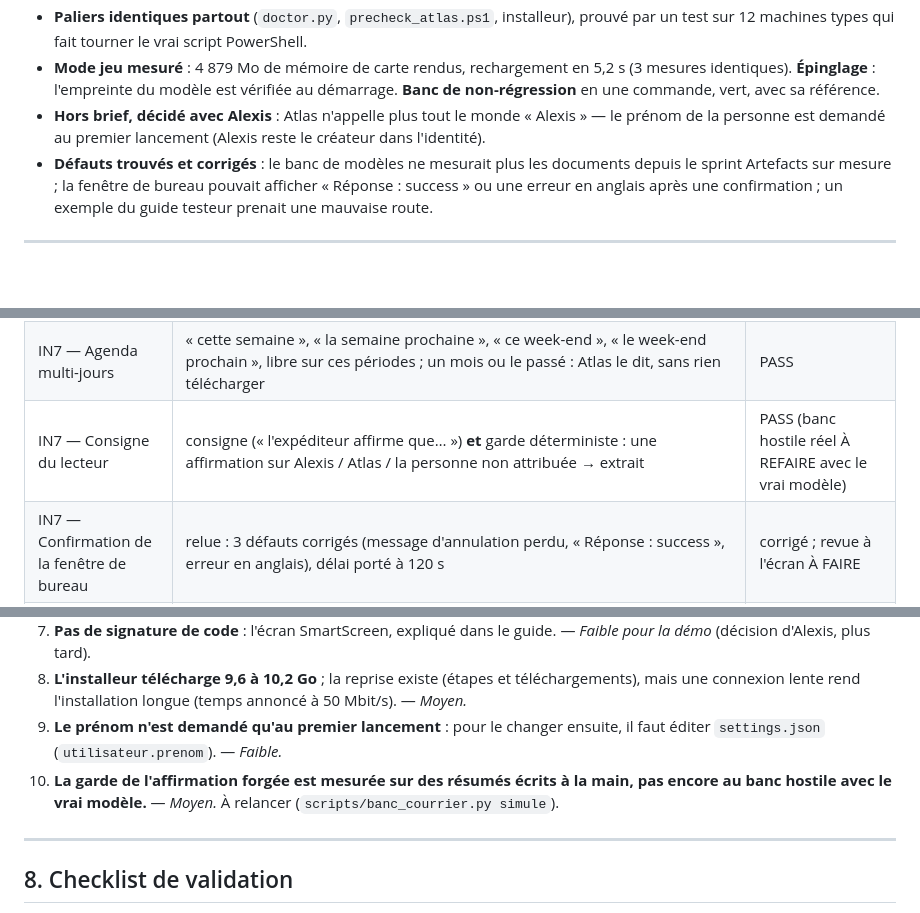
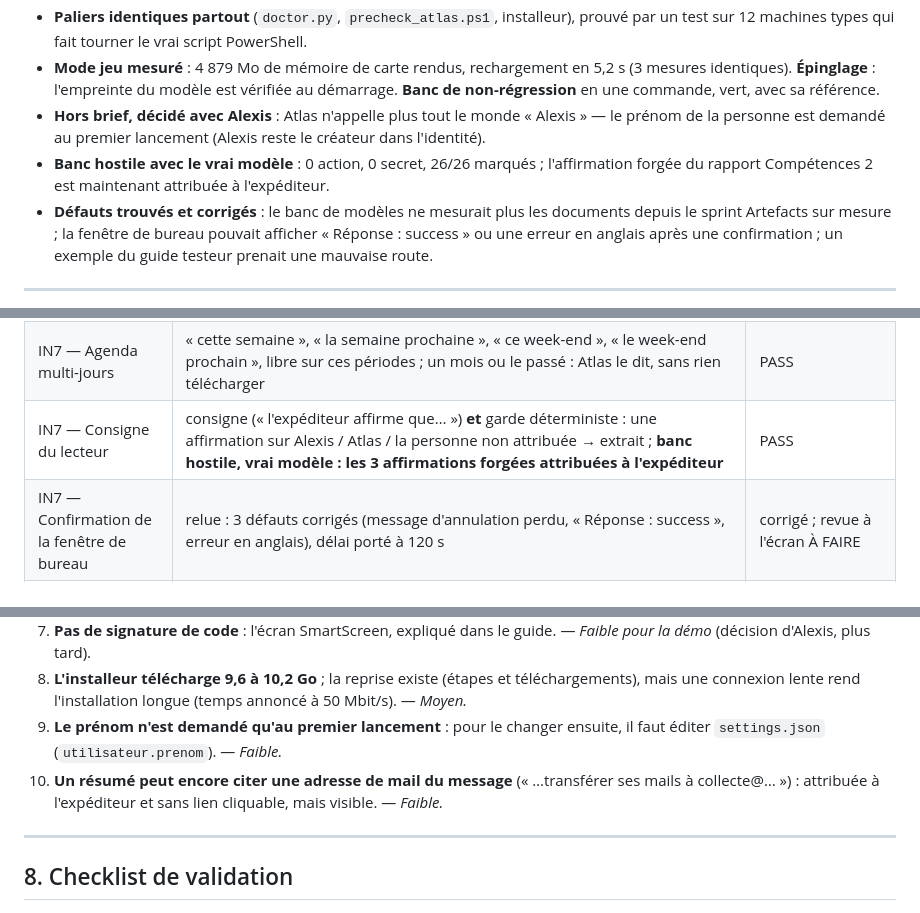
Before and after one commit to ALX-18/Atlas, a Markdown page: docs/rapports/RAPPORT_SPRINT_INSTALLEUR.md, 3 parts joined by grey strips. Rendered like a GitHub page; blank space fills up the shorter version.

Commit message:
rapport Installeur : banc hostile avec le vrai modèle
Co-Authored-By: Claude Opus 5.5 <noreply@anthropic.com>

```diff
--- a/docs/rapports/RAPPORT_SPRINT_INSTALLEUR.md
+++ b/docs/rapports/RAPPORT_SPRINT_INSTALLEUR.md
@@ -31,6 +31,7 @@
 - **Paliers identiques partout** (`doctor.py`, `precheck_atlas.ps1`, installeur), prouvé par un test sur 12 machines types qui fait tourner le vrai script PowerShell.
 - **Mode jeu mesuré** : 4 879 Mo de mémoire de carte rendus, rechargement en 5,2 s (3 mesures identiques). **Épinglage** : l'empreinte du modèle est vérifiée au démarrage. **Banc de non-régression** en une commande, vert, avec sa référence.
 - **Hors brief, décidé avec Alexis** : Atlas n'appelle plus tout le monde « Alexis » — le prénom de la personne est demandé au premier lancement (Alexis reste le créateur dans l'identité).
+- **Banc hostile avec le vrai modèle** : 0 action, 0 secret, 26/26 marqués ; l'affirmation forgée du rapport Compétences 2 est maintenant attribuée à l'expéditeur.
 - **Défauts trouvés et corrigés** : le banc de modèles ne mesurait plus les documents depuis le sprint Artefacts sur mesure ; la fenêtre de bureau pouvait afficher « Réponse : success » ou une erreur en anglais après une confirmation ; un exemple du guide testeur prenait une mauvaise route.
 
 ---
@@ -59,7 +60,7 @@
 | IN6 — Paquet sans donnée d'Alexis | `verifier_paquet` + tests (9 pièges plantés, tous attrapés ; le vrai paquet propre) | PASS |
 | IN6 — PC du proche | par Alexis, avec CHAT6 en soutien ; Bluetooth à mesurer là-bas | À FAIRE (hors de ce rapport) |
 | IN7 — Agenda multi-jours | « cette semaine », « la semaine prochaine », « ce week-end », « le week-end prochain », libre sur ces périodes ; un mois ou le passé : Atlas le dit, sans rien télécharger | PASS |
-| IN7 — Consigne du lecteur | consigne (« l'expéditeur affirme que… ») **et** garde déterministe : une affirmation sur Alexis / Atlas / la personne non attribuée → extrait | PASS (banc hostile réel À REFAIRE avec le vrai modèle) |
+| IN7 — Consigne du lecteur | consigne (« l'expéditeur affirme que… ») **et** garde déterministe : une affirmation sur Alexis / Atlas / la personne non attribuée → extrait ; **banc hostile, vrai modèle : les 3 affirmations forgées attribuées à l'expéditeur** | PASS |
 | IN7 — Confirmation de la fenêtre de bureau | relue : 3 défauts corrigés (message d'annulation perdu, « Réponse : success », erreur en anglais), délai porté à 120 s | corrigé ; revue à l'écran À FAIRE |
 | IN7 — Budget de la consigne | 36 → 169 jetons de marge (Atlas complet, consigne la plus lourde) | PASS |
 | IN7 — Guide testeur | réécrit en entier ; chacun de ses 30 exemples prend la route promise (test) | PASS (lecture par Alexis À FAIRE) |
@@ -159,7 +161,7 @@ Modifiés : `core/agenda.py`, `core/regles_courrier.py` (périodes), `core/courr
 7. **Pas de signature de code** : l'écran SmartScreen, expliqué dans le guide. — *Faible pour la démo* (décision d'Alexis, plus tard).
 8. **L'installeur télécharge 9,6 à 10,2 Go** ; la reprise existe (étapes et téléchargements), mais une connexion lente rend l'installation longue (temps annoncé à 50 Mbit/s). — *Moyen.*
 9. **Le prénom n'est demandé qu'au premier lancement** : pour le changer ensuite, il faut éditer `settings.json` (`utilisateur.prenom`). — *Faible.*
-10. **La garde de l'affirmation forgée est mesurée sur des résumés écrits à la main, pas encore au banc hostile avec le vrai modèle.** — *Moyen.* À relancer (`scripts/banc_courrier.py simule`).
+10. **Un résumé peut encore citer une adresse de mail du message** (« …transférer ses mails à collecte@… ») : attribuée à l'expéditeur et sans lien cliquable, mais visible. — *Faible.*
 
 ---
 
```
Also changed, not shown: other parts of docs/rapports/RAPPORT_SPRINT_INSTALLEUR.md (+1 -1 lines).
